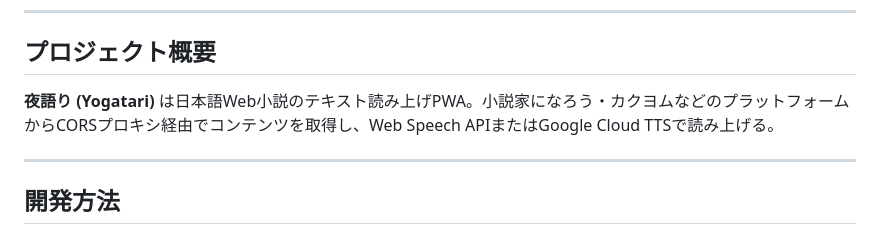
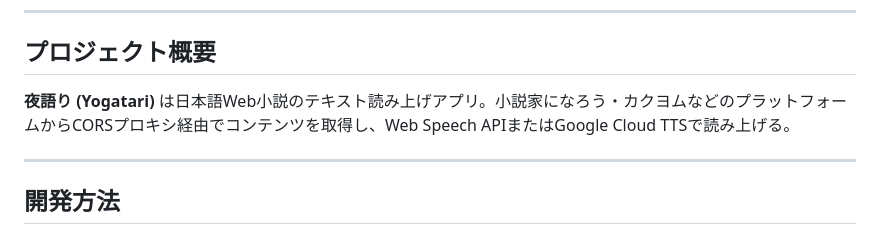
Before and after one commit to burneycherry/yogatari, a Markdown page: CLAUDE.md, the part around the change. Drawn GitHub-style.

```diff
--- a/CLAUDE.md
+++ b/CLAUDE.md
@@ -14,7 +14,7 @@
 
 ## プロジェクト概要
 
-**夜語り (Yogatari)** は日本語Web小説のテキスト読み上げPWA。小説家になろう・カクヨムなどのプラットフォームからCORSプロキシ経由でコンテンツを取得し、Web Speech APIまたはGoogle Cloud TTSで読み上げる。
+**夜語り (Yogatari)** は日本語Web小説のテキスト読み上げアプリ。小説家になろう・カクヨムなどのプラットフォームからCORSプロキシ経由でコンテンツを取得し、Web Speech APIまたはGoogle Cloud TTSで読み上げる。
 
 ---
 
```
